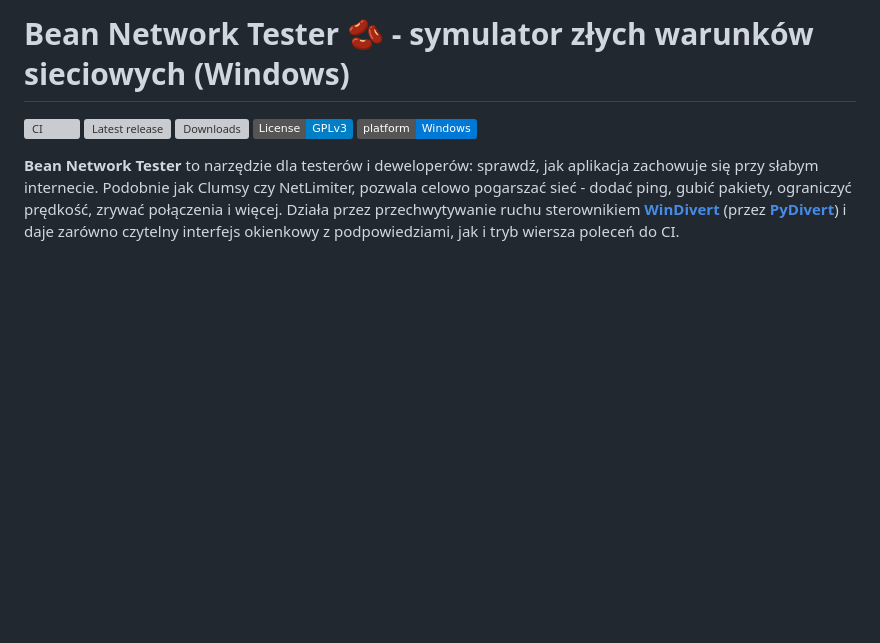
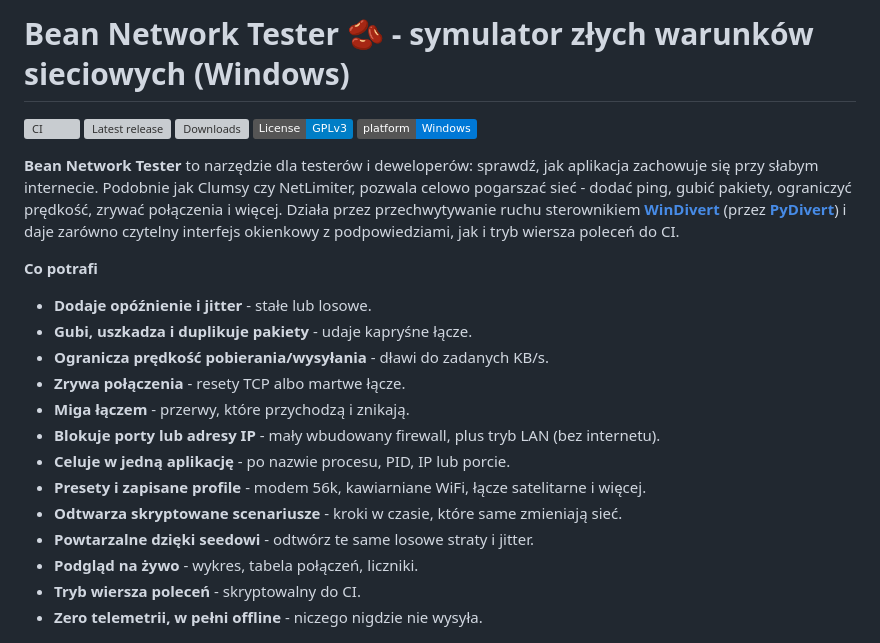
Before and after one commit to donislawdev/BeanNetworkTester, a Markdown page: README.pl.md, the part around the change. Drawn GitHub-style; badges without logos; blank space fills up the shorter version; grey boxes are pictures that could not be loaded.

```diff
--- a/README.pl.md
+++ b/README.pl.md
@@ -12,6 +12,22 @@ dodać ping, gubić pakiety, ograniczyć prędkość, zrywać połączenia i wi
 przechwytywanie ruchu sterownikiem **[WinDivert](https://www.reqrypt.org/windivert.html)** (przez
 **[PyDivert](https://github.com/ffalcinelli/pydivert)**) i daje zarówno czytelny interfejs okienkowy
 z podpowiedziami, jak i tryb wiersza poleceń do CI.
+
+**Co potrafi**
+
+- **Dodaje opóźnienie i jitter** - stałe lub losowe.
+- **Gubi, uszkadza i duplikuje pakiety** - udaje kapryśne łącze.
+- **Ogranicza prędkość pobierania/wysyłania** - dławi do zadanych KB/s.
+- **Zrywa połączenia** - resety TCP albo martwe łącze.
+- **Miga łączem** - przerwy, które przychodzą i znikają.
+- **Blokuje porty lub adresy IP** - mały wbudowany firewall, plus tryb LAN (bez internetu).
+- **Celuje w jedną aplikację** - po nazwie procesu, PID, IP lub porcie.
+- **Presety i zapisane profile** - modem 56k, kawiarniane WiFi, łącze satelitarne i więcej.
+- **Odtwarza skryptowane scenariusze** - kroki w czasie, które same zmieniają sieć.
+- **Powtarzalne dzięki seedowi** - odtwórz te same losowe straty i jitter.
+- **Podgląd na żywo** - wykres, tabela połączeń, liczniki.
+- **Tryb wiersza poleceń** - skryptowalny do CI.
+- **Zero telemetrii, w pełni offline** - niczego nigdzie nie wysyła.
 
 <p align="center">
   <img src="docs/demo.gif" alt="Bean Network Tester dodający opóźnienie i straty pakietów do działającego pinga" width="820">
```
Also changed, not shown: README.md (+16 -0 lines).
